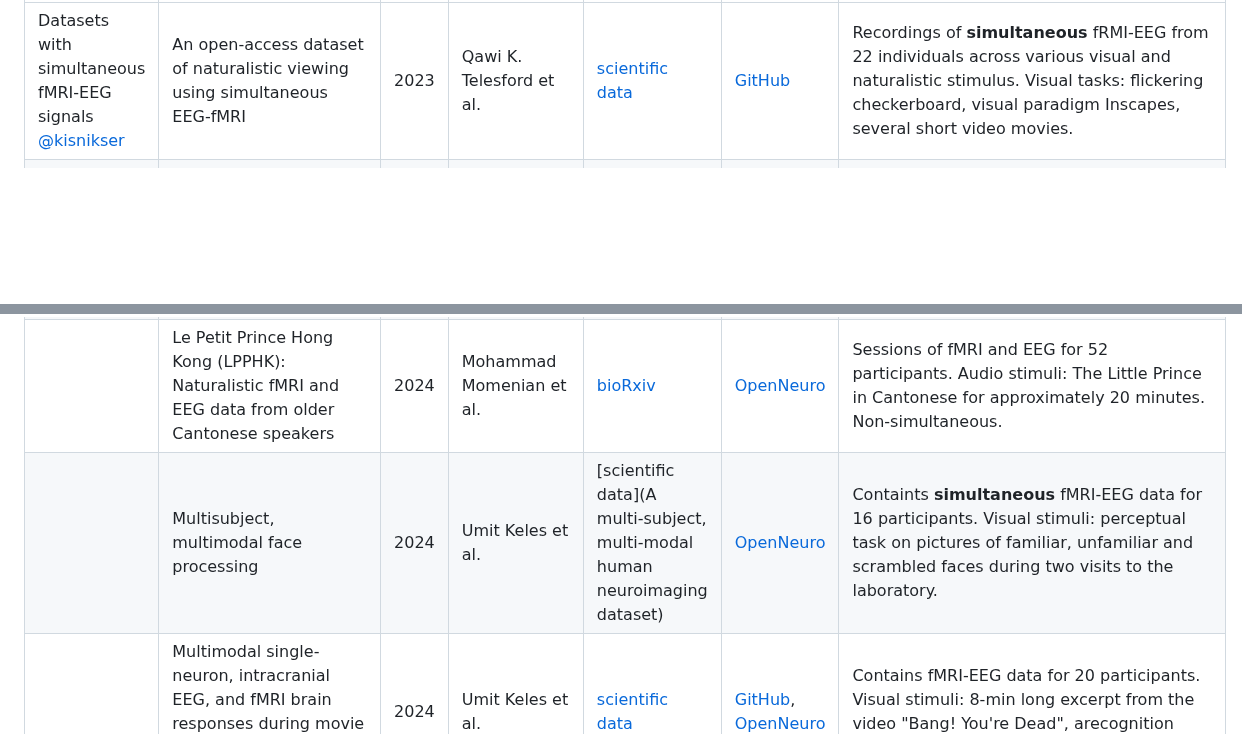
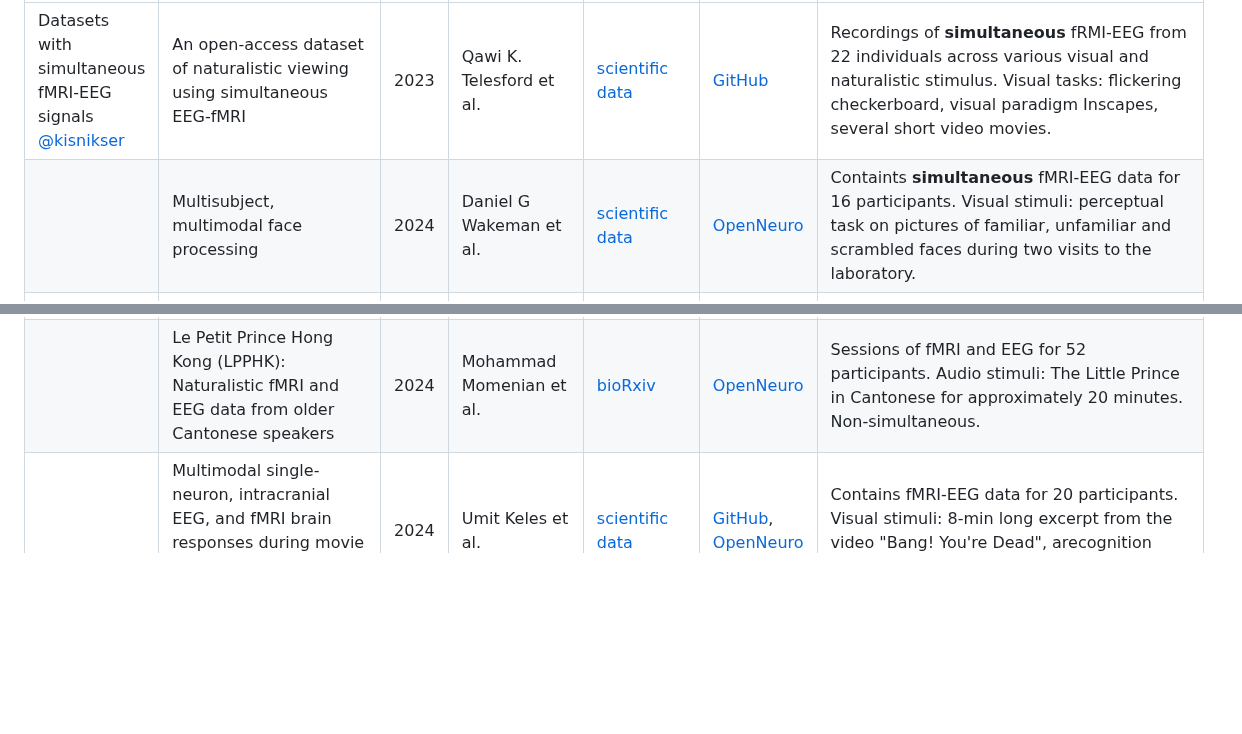
Before and after one commit to intsystems/CreationOfIntelligentSystems_Simultaneous_fMRI-EEG, a Markdown page: linkreview.md, 2 parts joined by grey strips. GitHub-like rendering; blank space fills up the shorter version.

```diff
--- a/linkreview.md
+++ b/linkreview.md
@@ -10,11 +10,11 @@
 | Topic | Title | Year | Authors | Paper | Code | Summary |
 | :--- | :--- | ---: | :--- | :--- | :--- | :--- |
 | Datasets with simultaneous fMRI-EEG signals <br> [@kisnikser](https://github.com/kisnikser) | An open-access dataset of naturalistic viewing using simultaneous EEG-fMRI | 2023 | Qawi K. Telesford et al. | [scientific data](https://www.nature.com/articles/s41597-023-02458-8) | [GitHub](https://github.com/NathanKlineInstitute/NATVIEW_EEGFMRI) | Recordings of **simultaneous** fRMI-EEG from 22 individuals across various visual and naturalistic stimulus. Visual tasks: flickering checkerboard, visual paradigm Inscapes, several short video movies. |
+|      | Multisubject, multimodal face processing | 2024 | Daniel G Wakeman et al. | [scientific data](https://www.nature.com/articles/sdata20151) | [OpenNeuro](https://openneuro.org/datasets/ds000117/versions/1.0.6) | Containts **simultaneous** fMRI-EEG data for 16 participants. Visual stimuli: perceptual task on pictures of familiar, unfamiliar and scrambled faces during two visits to the laboratory. |
 |      | Open multimodal iEEG-fMRI dataset from naturalistic stimulation with a short audiovisual film | 2022 | Julia Berezutskaya et al. | [scientific data](https://www.nature.com/articles/s41597-022-01173-0) | [GitHub #1](https://github.com/UMCU-RIBS/ieeg-fmri-dataset-validation), [GitHub #2](https://github.com/UMCU-RIBS/ieeg-fmri-dataset-quickstart) | Contains fMRI-EEG data for 51 participants, but non-simultaneous. Short audiovisual film stimulus, around 6 minutes of Pippi Longstocking. |
 |      | Simultaneous EEG and functional MRI data during rest and sleep from humans | 2023 | Yameng Gu et al. | [Data in Brief](https://www.sciencedirect.com/science/article/pii/S2352340923001774) | [Download](https://openneuro.org/datasets/ds003768/versions/1.0.11) | Investigate spontaneous brain activity across distinct brain states. Contains fMRI-EEG data from 33 participants during the resting state and sleep. No visual stimuli. |
 |      | Simultaneous and independent electroencephalography and magnetic resonance imaging: A multimodal neuroimaging dataset | 2023 | Jonathan Gallego-Rudolf et al. | [Data in Brief](https://www.sciencedirect.com/science/article/pii/S2352340923007461) | [Download](https://data.mendeley.com/datasets/crhybxpdy6/2) | Contains EEG and MRI data from 20 males performing eyes-open and eyes-closed tasks, with EEG recorded both inside and outside the MRI scanner. Total approximately 28 sessions. Not suitable for us, it is for studying the effect of simultaneously taking sensor readings. No visual stimuli. |
 |      | Le Petit Prince Hong Kong (LPPHK): Naturalistic fMRI and EEG data from older Cantonese speakers | 2024 | Mohammad Momenian et al. | [bioRxiv](https://www.biorxiv.org/content/10.1101/2024.04.24.590842v1) | [OpenNeuro](https://openneuro.org/datasets/ds004718/versions/1.1.0) | Sessions of fMRI and EEG for 52 participants. Audio stimuli: The Little Prince in Cantonese for approximately 20 minutes. Non-simultaneous. |
-|      | Multisubject, multimodal face processing | 2024 | Umit Keles et al. | [scientific data](A multi-subject, multi-modal human neuroimaging dataset) | [OpenNeuro](https://openneuro.org/datasets/ds000117/versions/1.0.6) | Containts **simultaneous** fMRI-EEG data for 16 participants. Visual stimuli: perceptual task on pictures of familiar, unfamiliar and scrambled faces during two visits to the laboratory. |
 |      | Multimodal single-neuron, intracranial EEG, and fMRI brain responses during movie watching in human patients | 2024 | Umit Keles et al. | [scientific data](https://www.nature.com/articles/s41597-024-03029-1) | [GitHub](https://github.com/OpenNeuroDatasets/ds004798), [OpenNeuro](https://openneuro.org/datasets/ds004798/versions/1.0.5) | Contains fMRI-EEG data for 20 participants. Visual stimuli: 8-min long excerpt from the video "Bang! You're Dead", arecognition memory test for movie content. |
 | Methods using fMRI <br> [@DorinDaniil](https://github.com/DorinDaniil) | Natural scene reconstruction from fMRI signals using generative latent diffusion | 2023 | Furkan Ozcelik et al. | [arXiv](https://arxiv.org/abs/2303.05334) | [GitHub](https://github.com/ozcelikfu/brain-diffuser) | Use sklearn ridge regression as an fMRI encoder |
 |      | fMRI-based Decoding of Visual Information from Human Brain Activity: A Brief Review | 2021 | Shuo Huang et al. | [Springer Link](https://link.springer.com/article/10.1007/s11633-020-1263-y) | - | Analyze architectures |
```
